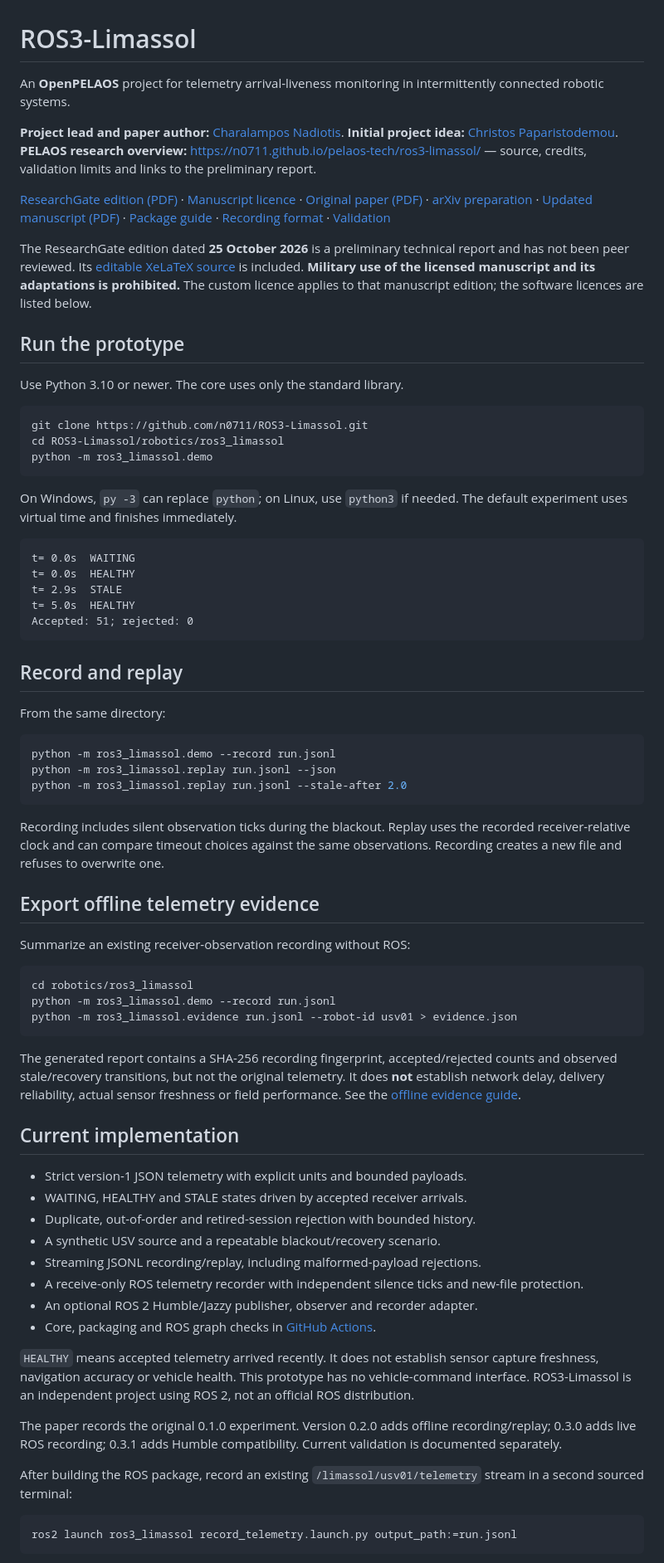
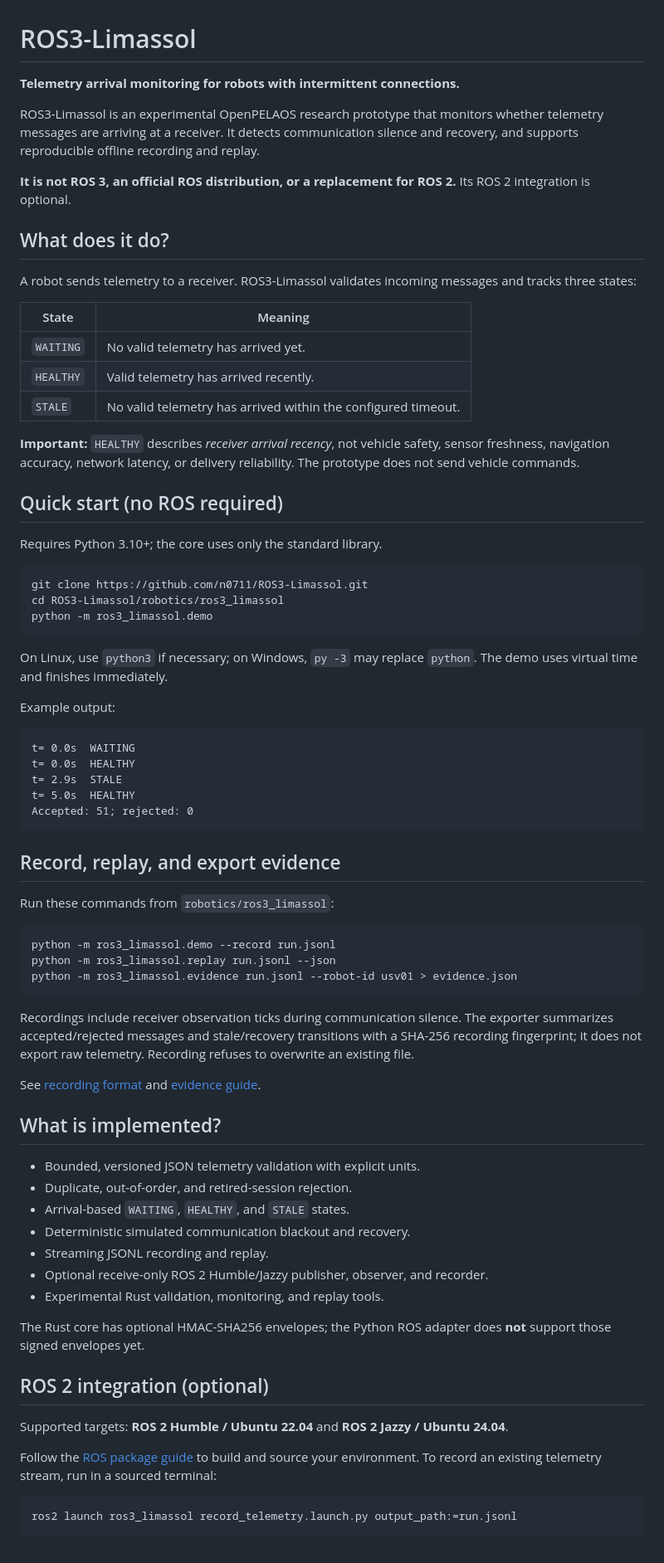
Before and after one commit to n0711/ROS3-Limassol, a Markdown page: README.md, the part around one of its changes. Shown at 83% size. Drawn GitHub-style.

Commit message:
docs: simplify ROS3 README and clarify scope

````diff
--- a/README.md
+++ b/README.md
@@ -1,27 +1,36 @@
 # ROS3-Limassol
 
-An **OpenPELAOS** project for telemetry arrival-liveness monitoring in intermittently connected robotic systems.
+**Telemetry arrival monitoring for robots with intermittent connections.**
 
-**Project lead and paper author:** [Charalampos Nadiotis](https://github.com/n0711).
-**Initial project idea:** [Christos Paparistodemou](https://www.researchgate.net/profile/Christos-Paparistodemou).
-**PELAOS research overview:** https://n0711.github.io/pelaos-tech/ros3-limassol/ — source, credits, validation limits and links to the preliminary report.
+ROS3-Limassol is an experimental OpenPELAOS research prototype that monitors whether telemetry messages are arriving at a receiver. It detects communication silence and recovery, and supports reproducible offline recording and replay.
 
-[ResearchGate edition (PDF)](docs/papers/ROS3_Limassol_ResearchGate_No_Military_Use.pdf) · [Manuscript licence](docs/papers/MANUSCRIPT_LICENCE.md) · [Original paper (PDF)](docs/papers/ROS3_Limassol_OpenPELAOS_A4.pdf) · [arXiv preparation](docs/papers/ARXIV.md) · [Updated manuscript (PDF)](docs/papers/ROS3_Limassol_arxiv_preparation.pdf) · [Package guide](robotics/ros3_limassol/README.md) · [Recording format](robotics/ros3_limassol/docs/RECORDING.md) · [Validation](robotics/ros3_limassol/docs/VALIDATION.md)
+**It is not ROS 3, an official ROS distribution, or a replacement for ROS 2.** Its ROS 2 integration is optional.
 
-The ResearchGate edition dated **25 October 2026** is a preliminary technical report and has not been peer reviewed. Its [editable XeLaTeX source](docs/papers/ROS3_Limassol_ResearchGate_No_Military_Use.tex) is included. **Military use of the licensed manuscript and its adaptations is prohibited.** The custom licence applies to that manuscript edition; the software licences are listed below.
+## What does it do?
 
-## Run the prototype
+A robot sends telemetry to a receiver. ROS3-Limassol validates incoming messages and tracks three states:
 
-Use Python 3.10 or newer. The core uses only the standard library.
+| State | Meaning |
+| --- | --- |
+| `WAITING` | No valid telemetry has arrived yet. |
+| `HEALTHY` | Valid telemetry has arrived recently. |
+| `STALE` | No valid telemetry has arrived within the configured timeout. |
 
-```sh
+**Important:** `HEALTHY` describes *receiver arrival recency*, not vehicle safety, sensor freshness, navigation accuracy, network latency, or delivery reliability. The prototype does not send vehicle commands.
+
+## Quick start (no ROS required)
+
+Requires Python 3.10+; the core uses only the standard library.
+
+```bash
 git clone https://github.com/n0711/ROS3-Limassol.git
 cd ROS3-Limassol/robotics/ros3_limassol
 python -m ros3_limassol.demo
 ```
 
-On Windows, `py -3` can replace `python`; on Linux, use `python3` if needed.
-The default experiment uses virtual time and finishes immediately.
+On Linux, use `python3` if necessary; on Windows, `py -3` may replace `python`. The demo uses virtual time and finishes immediately.
+
+Example output:
 
 ```text
 t= 0.0s  WAITING
@@ -31,58 +40,37 @@ t= 5.0s  HEALTHY
 Accepted: 51; rejected: 0
 ```
 
-## Record and replay
+## Record, replay, and export evidence
 
-From the same directory:
+Run these commands from `robotics/ros3_limassol`:
 
-```sh
+```bash
 python -m ros3_limassol.demo --record run.jsonl
 python -m ros3_limassol.replay run.jsonl --json
-python -m ros3_limassol.replay run.jsonl --stale-after 2.0
-```
-
-Recording includes silent observation ticks during the blackout. Replay uses the
-recorded receiver-relative clock and can compare timeout choices against the same
-observations. Recording creates a new file and refuses to overwrite one.
-
-## Export offline telemetry evidence
-
-Summarize an existing receiver-observation recording without ROS:
-
-```sh
-cd robotics/ros3_limassol
-python -m ros3_limassol.demo --record run.jsonl
 python -m ros3_limassol.evidence run.jsonl --robot-id usv01 > evidence.json
 ```
 
-The generated report contains a SHA-256 recording fingerprint, accepted/rejected
-counts and observed stale/recovery transitions, but not the original telemetry.
-It does **not** establish network delay, delivery reliability, actual
-sensor freshness or field performance. See the
-[offline evidence guide](robotics/ros3_limassol/docs/EVIDENCE.md).
+Recordings include receiver observation ticks during communication silence. The exporter summarizes accepted/rejected messages and stale/recovery transitions with a SHA-256 recording fingerprint; it does not export raw telemetry. Recording refuses to overwrite an existing file.
 
-## Current implementation
+See [recording format](robotics/ros3_limassol/docs/RECORDING.md) and [evidence guide](robotics/ros3_limassol/docs/EVIDENCE.md).
 
-- Strict version-1 JSON telemetry with explicit units and bounded payloads.
-- WAITING, HEALTHY and STALE states driven by accepted receiver arrivals.
-- Duplicate, out-of-order and retired-session rejection with bounded history.
-- A synthetic USV source and a repeatable blackout/recovery scenario.
-- Streaming JSONL recording/replay, including malformed-payload rejections.
-- A receive-only ROS telemetry recorder with independent silence ticks and new-file protection.
-- An optional ROS 2 Humble/Jazzy publisher, observer and recorder adapter.
-- Core, packaging and ROS graph checks in [GitHub Actions](https://github.com/n0711/ROS3-Limassol/actions/workflows/ros3-ci.yml).
+## What is implemented?
 
-`HEALTHY` means accepted telemetry arrived recently. It does not establish sensor
-capture freshness, navigation accuracy or vehicle health. This prototype has no
-vehicle-command interface. ROS3-Limassol is an independent project using ROS 2,
-not an official ROS distribution.
+- Bounded, versioned JSON telemetry validation with explicit units.
+- Duplicate, out-of-order, and retired-session rejection.
+- Arrival-based `WAITING`, `HEALTHY`, and `STALE` states.
+- Deterministic simulated communication blackout and recovery.
+- Streaming JSONL recording and replay.
+- Optional receive-only ROS 2 Humble/Jazzy publisher, observer, and recorder.
+- Experimental Rust validation, monitoring, and replay tools.
 
-The paper records the original 0.1.0 experiment. Version 0.2.0 adds offline
-recording/replay; 0.3.0 adds live ROS recording; 0.3.1 adds Humble compatibility.
-Current validation is documented separately.
+The Rust core has optional HMAC-SHA256 envelopes; the Python ROS adapter does **not** support those signed envelopes yet.
 
-After building the ROS package, record an existing `/limassol/usv01/telemetry`
-stream in a second sourced terminal:
+## ROS 2 integration (optional)
+
+Supported targets: **ROS 2 Humble / Ubuntu 22.04** and **ROS 2 Jazzy / Ubuntu 24.04**.
+
+Follow the [ROS package guide](robotics/ros3_limassol/README.md) to build and source your environment. To record an existing telemetry stream, run in a sourced terminal:
 
 ```bash
 ros2 launch ros3_limassol record_telemetry.launch.py output_path:=run.jsonl
````
Also changed, not shown: other parts of README.md (+25 -51 lines).
